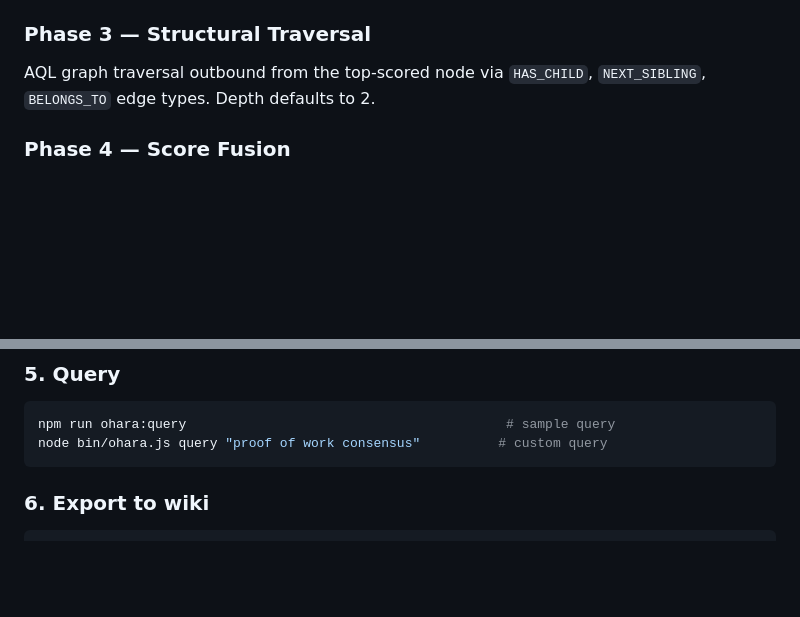
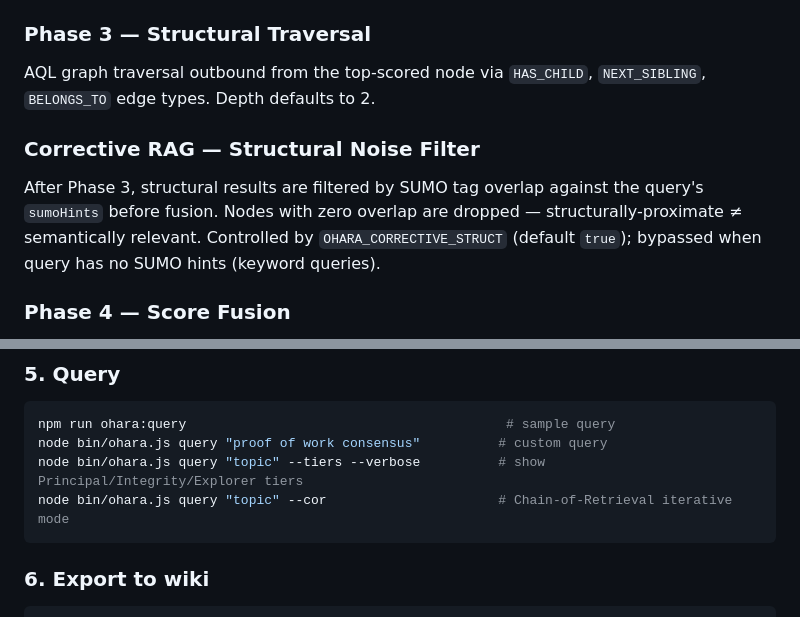
Before and after one commit to royalgarter/doc_ohara, a Markdown page: README.md, 2 parts joined by grey strips. Drawn GitHub-style; blank space fills up the shorter version.

````diff
--- a/README.md
+++ b/README.md
@@ -247,6 +251,9 @@ From the top seed paragraphs' `entity_slugs`, finds other paragraphs across all
 ### Phase 3 — Structural Traversal
 AQL graph traversal outbound from the top-scored node via `HAS_CHILD`, `NEXT_SIBLING`, `BELONGS_TO` edge types. Depth defaults to 2.
 
+### Corrective RAG — Structural Noise Filter
+After Phase 3, structural results are filtered by SUMO tag overlap against the query's `sumoHints` before fusion. Nodes with zero overlap are dropped — structurally-proximate ≠ semantically relevant. Controlled by `OHARA_CORRECTIVE_STRUCT` (default `true`); bypassed when query has no SUMO hints (keyword queries).
+
 ### Phase 4 — Score Fusion
 All phase results are merged by node `_id`. Scores are weighted and summed; results sorted descending. Cross-doc results propagate `edge_verb`/`edge_summary` to the fused entry. A temporal score is added per node when `temporal_intent ≠ 'none'`, using an exponential decay formula: `OHARA_TEMPORAL_WEIGHT × exp(−λ × Δt)`. λ is drawn from the document's `effective_decay_class` env var. The temporal contribution is skipped for `principal`-tier nodes and nodes whose BM25 score exceeds `OHARA_TEMPORAL_GATE_FLOOR` (protects high-relevance docs from recency bias).
 
@@ -408,6 +438,8 @@ node bin/ohara.js ingest path/to/file.pdf --force  # re-ingest even if already p
 ```bash
 npm run ohara:query                                         # sample query
 node bin/ohara.js query "proof of work consensus"          # custom query
+node bin/ohara.js query "topic" --tiers --verbose          # show Principal/Integrity/Explorer tiers
+node bin/ohara.js query "topic" --cor                      # Chain-of-Retrieval iterative mode
 ```
 
 ### 6. Export to wiki
````
Also changed, not shown: other parts of README.md (+36 -5 lines).
